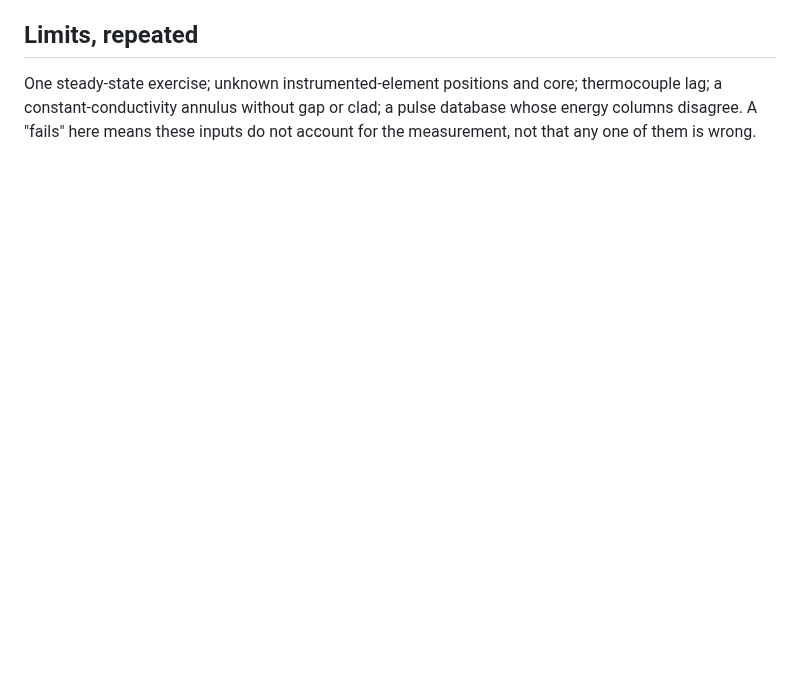
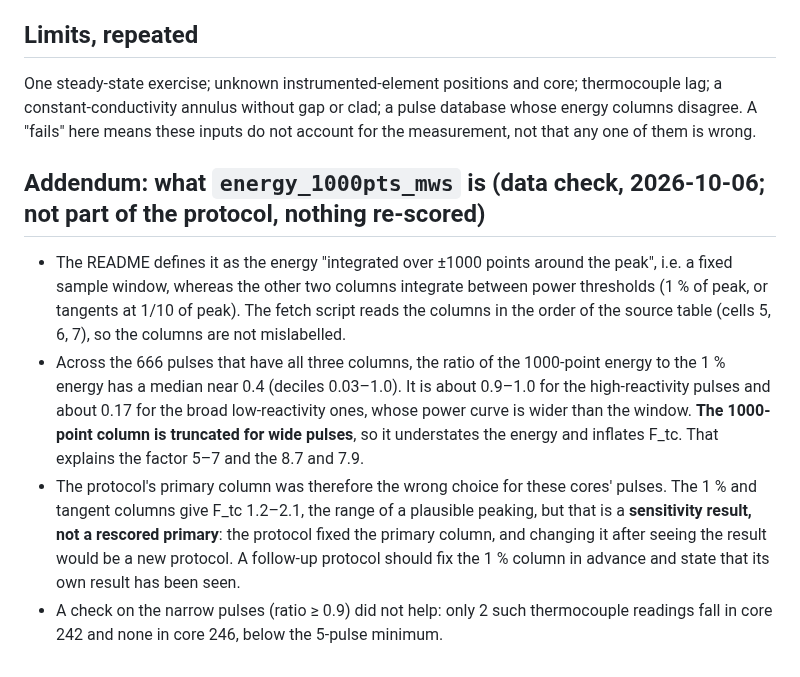
Before and after one commit to bluetyde/raft, a Markdown page: docs/validation/m7-hot-element-results.md, the part around the change. Drawn GitHub-style; blank space fills up the shorter version.

Commit message:
M7: hot-element results addendum: energy_1000pts column is a truncated window
Co-Authored-By: Claude Sonnet 5.5 <noreply@anthropic.com>

```diff
--- a/docs/validation/m7-hot-element-results.md
+++ b/docs/validation/m7-hot-element-results.md
@@ -49,3 +49,10 @@ Protocol: `m7-hot-element-protocol.md` (third protocol; not blind, see its discl
 ## Limits, repeated
 
 One steady-state exercise; unknown instrumented-element positions and core; thermocouple lag; a constant-conductivity annulus without gap or clad; a pulse database whose energy columns disagree. A "fails" here means these inputs do not account for the measurement, not that any one of them is wrong.
+
+## Addendum: what `energy_1000pts_mws` is (data check, 2026-10-06; not part of the protocol, nothing re-scored)
+
+- The README defines it as the energy "integrated over ±1000 points around the peak", i.e. a fixed sample window, whereas the other two columns integrate between power thresholds (1 % of peak, or tangents at 1/10 of peak). The fetch script reads the columns in the order of the source table (cells 5, 6, 7), so the columns are not mislabelled.
+- Across the 666 pulses that have all three columns, the ratio of the 1000-point energy to the 1 % energy has a median near 0.4 (deciles 0.03–1.0). It is about 0.9–1.0 for the high-reactivity pulses and about 0.17 for the broad low-reactivity ones, whose power curve is wider than the window. **The 1000-point column is truncated for wide pulses**, so it understates the energy and inflates F_tc. That explains the factor 5–7 and the 8.7 and 7.9.
+- The protocol's primary column was therefore the wrong choice for these cores' pulses. The 1 % and tangent columns give F_tc 1.2–2.1, the range of a plausible peaking, but that is a **sensitivity result, not a rescored primary**: the protocol fixed the primary column, and changing it after seeing the result would be a new protocol. A follow-up protocol should fix the 1 % column in advance and state that its own result has been seen.
+- A check on the narrow pulses (ratio ≥ 0.9) did not help: only 2 such thermocouple readings fall in core 242 and none in core 246, below the 5-pulse minimum.
```
